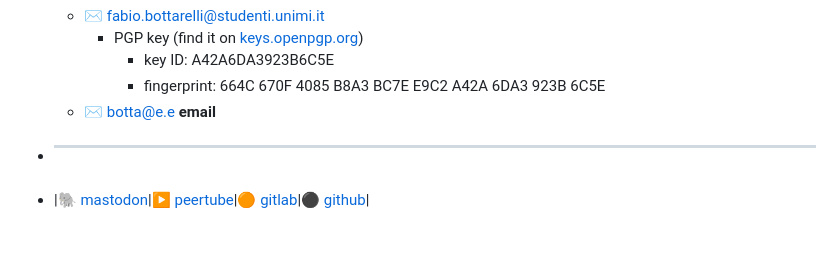
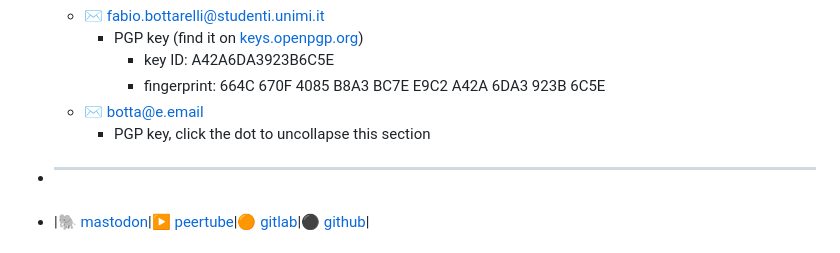
Before and after one commit to olbotta/olbotta.github.io, a Markdown page: pages/home.md, the part around the change. Rendered like a GitHub page.

Commit message:
Auto saved by Logseq

```diff
--- a/pages/home.md
+++ b/pages/home.md
@@ -39,6 +39,7 @@
 		- PGP key (find it on [keys.openpgp.org](https://keys.openpgp.org/))
 			- key ID: A42A6DA3923B6C5E
 			- fingerprint: 664C 670F 4085 B8A3 BC7E E9C2 A42A 6DA3 923B 6C5E
-	- ✉️ [botta@e.e **email**](mailto:fabio.bottarelli@studenti.unimi.it)
+	- ✉️ [botta@e.email](mailto:botta@e.email)
+		- PGP key, click the dot to uncollapse this section
 - ****
 - |🐘 <a rel="me" href="https://mastodon.social/@olbotta">mastodon</a>|▶️ [peertube](https://peertube.uno/c/olbottavideos/videos)|🟠 [gitlab](https://gitlab.com/olbotta)|⚫ [github](https://github.com/olbotta)|
```
